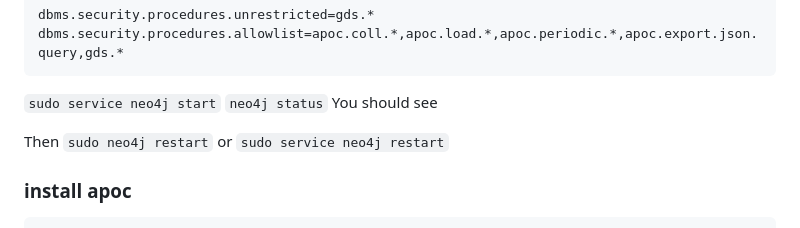
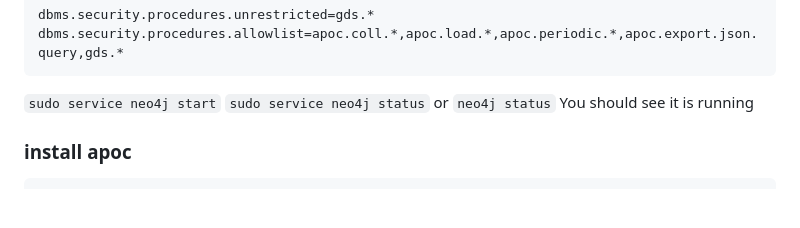
Before and after one commit to Pretty-Good-Freedom-Tech/hasenpfeffr-prepackaged, a Markdown page: README.md, the part around the change. Drawn GitHub-style; blank space fills up the shorter version.

````diff
--- a/README.md
+++ b/README.md
@@ -99,9 +99,7 @@ dbms.security.procedures.allowlist=apoc.coll.*,apoc.load.*,apoc.periodic.*,apoc.
 ```
 
 `sudo service neo4j start`
-`neo4j status` You should see
-
-Then `sudo neo4j restart` or `sudo service neo4j restart`
+`sudo service neo4j status` or `neo4j status` You should see it is running
 
 ### install apoc
 
````
